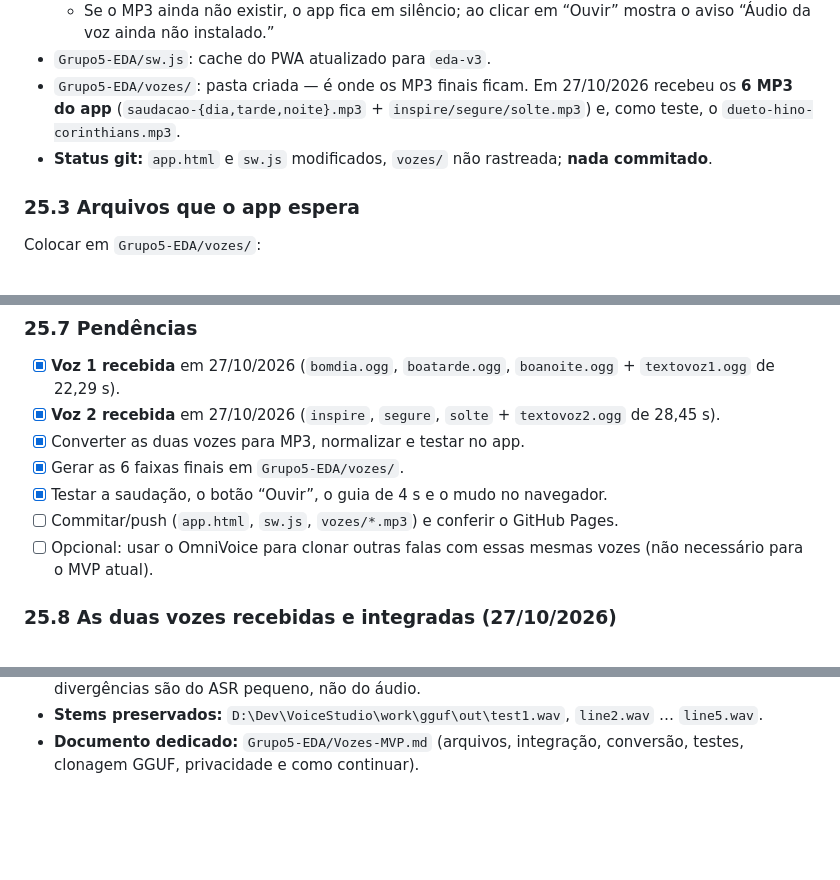
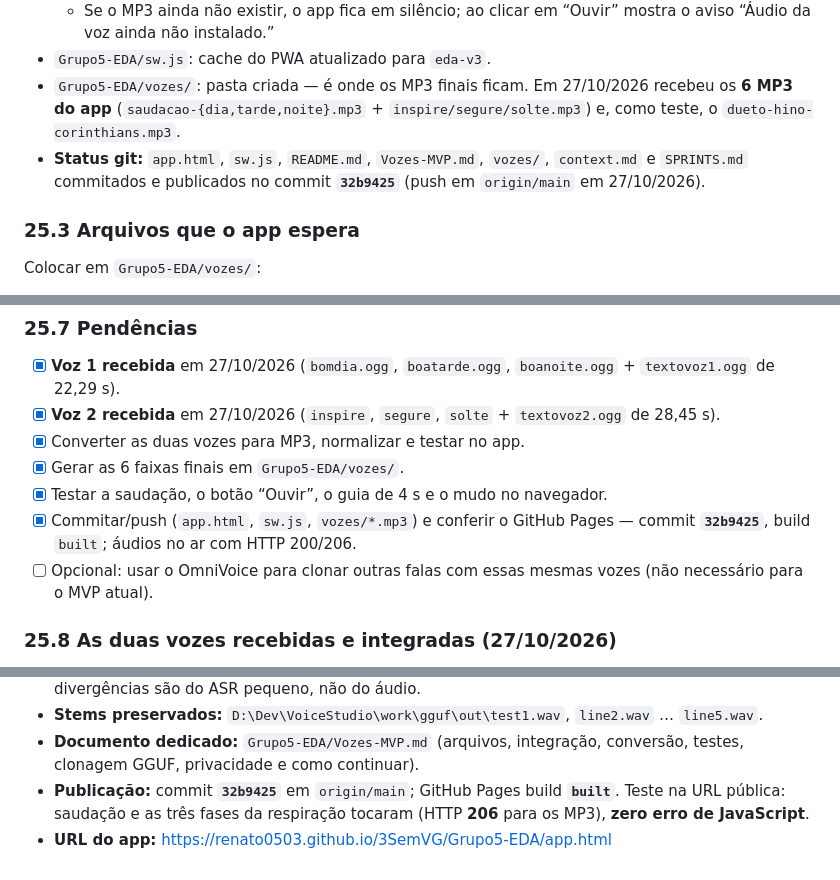
Before and after one commit to renato0503/3SemVG, a Markdown page: context.md, 3 parts joined by grey strips. GitHub-like rendering; blank space fills up the shorter version.

Commit message:
docs: registra publicação das vozes do EDA
Commit 32b9425 no ar; Pages build built; teste público com áudios 206 e zero erro de JS.

```diff
--- a/context.md
+++ b/context.md
@@ -858,7 +858,7 @@ Colocar **duas vozes** no MVP do EDA (`Grupo5-EDA/app.html`):
   - Se o MP3 ainda não existir, o app fica em silêncio; ao clicar em “Ouvir” mostra o aviso “Áudio da voz ainda não instalado.”
 - `Grupo5-EDA/sw.js`: cache do PWA atualizado para `eda-v3`.
 - `Grupo5-EDA/vozes/`: pasta criada — é onde os MP3 finais ficam. Em 27/10/2026 recebeu os **6 MP3 do app** (`saudacao-{dia,tarde,noite}.mp3` + `inspire/segure/solte.mp3`) e, como teste, o `dueto-hino-corinthians.mp3`.
-- **Status git:** `app.html` e `sw.js` modificados, `vozes/` não rastreada; **nada commitado**.
+- **Status git:** `app.html`, `sw.js`, `README.md`, `Vozes-MVP.md`, `vozes/`, `context.md` e `SPRINTS.md` commitados e publicados no commit **`32b9425`** (push em `origin/main` em 27/10/2026).
 
 ### 25.3 Arquivos que o app espera
 Colocar em `Grupo5-EDA/vozes/`:
@@ -926,7 +926,7 @@ Colocar em `Grupo5-EDA/vozes/`:
 - [x] Converter as duas vozes para MP3, normalizar e testar no app.
 - [x] Gerar as 6 faixas finais em `Grupo5-EDA/vozes/`.
 - [x] Testar a saudação, o botão “Ouvir”, o guia de 4 s e o mudo no navegador.
-- [ ] Commitar/push (`app.html`, `sw.js`, `vozes/*.mp3`) e conferir o GitHub Pages.
+- [x] Commitar/push (`app.html`, `sw.js`, `vozes/*.mp3`) e conferir o GitHub Pages — commit **`32b9425`**, build `built`; áudios no ar com HTTP 200/206.
 - [ ] Opcional: usar o OmniVoice para clonar outras falas com essas mesmas vozes (não necessário para o MVP atual).
 
 ### 25.8 As duas vozes recebidas e integradas (27/10/2026)
@@ -959,3 +959,5 @@ Colocar em `Grupo5-EDA/vozes/`:
 - **Conferência:** transcrição com Vosk `small-pt` reconheceu a estrutura (“salve … campeão dos campeões … eternamente em todos os nossos corações … vai coríntio … renato dez”); as divergências são do ASR pequeno, não do áudio.
 - **Stems preservados:** `D:\Dev\VoiceStudio\work\gguf\out\test1.wav`, `line2.wav` … `line5.wav`.
 - **Documento dedicado:** `Grupo5-EDA/Vozes-MVP.md` (arquivos, integração, conversão, testes, clonagem GGUF, privacidade e como continuar).
+- **Publicação:** commit **`32b9425`** em `origin/main`; GitHub Pages build **`built`**. Teste na URL pública: saudação e as três fases da respiração tocaram (HTTP **206** para os MP3), **zero erro de JavaScript**.
+- **URL do app:** https://renato0503.github.io/3SemVG/Grupo5-EDA/app.html
```
Also changed, not shown: Grupo5-EDA/Vozes-MVP.md (+3 -2 lines), SPRINTS.md (+2 -1 lines).
